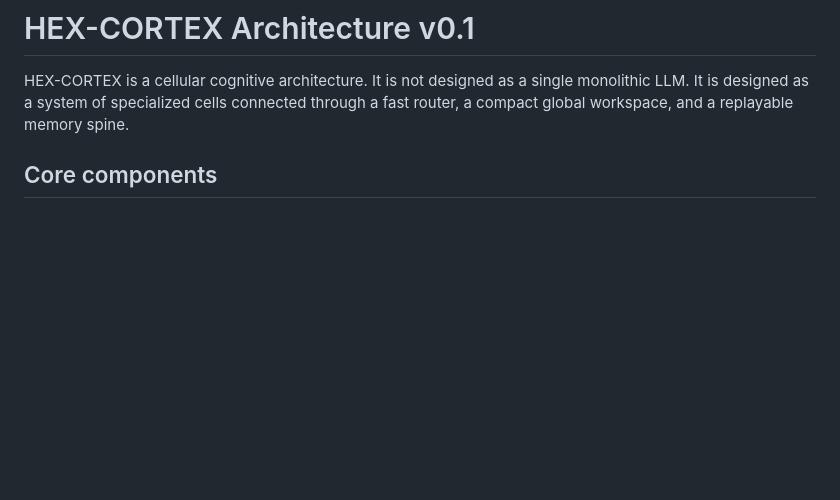
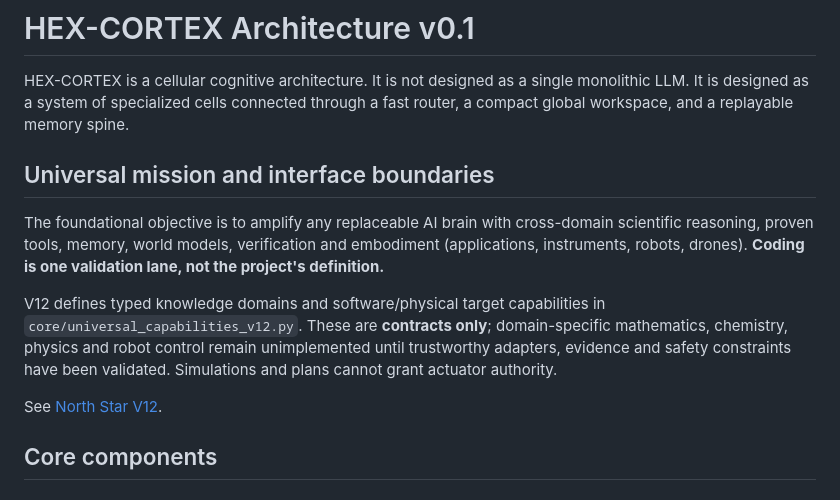
Before and after one commit to 2spi93/HEX-CORTEX, a Markdown page: docs/ARCHITECTURE.md, the part around the change. Drawn GitHub-style; blank space fills up the shorter version.

Commit message:
docs(vision): align project surfaces and release manifest with universal science/embodiment mission

```diff
--- a/docs/ARCHITECTURE.md
+++ b/docs/ARCHITECTURE.md
@@ -1,6 +1,21 @@
 # HEX-CORTEX Architecture v0.1
 
 HEX-CORTEX is a cellular cognitive architecture. It is not designed as a single monolithic LLM. It is designed as a system of specialized cells connected through a fast router, a compact global workspace, and a replayable memory spine.
+
+## Universal mission and interface boundaries
+
+The foundational objective is to amplify any replaceable AI brain with
+cross-domain scientific reasoning, proven tools, memory, world models,
+verification and embodiment (applications, instruments, robots, drones).
+**Coding is one validation lane, not the project's definition.**
+
+V12 defines typed knowledge domains and software/physical target capabilities
+in `core/universal_capabilities_v12.py`. These are **contracts only**;
+domain-specific mathematics, chemistry, physics and robot control remain
+unimplemented until trustworthy adapters, evidence and safety constraints
+have been validated. Simulations and plans cannot grant actuator authority.
+
+See [North Star V12](UNIVERSAL_CORTEX_NORTH_STAR_V12.md).
 
 ## Core components
 
```
